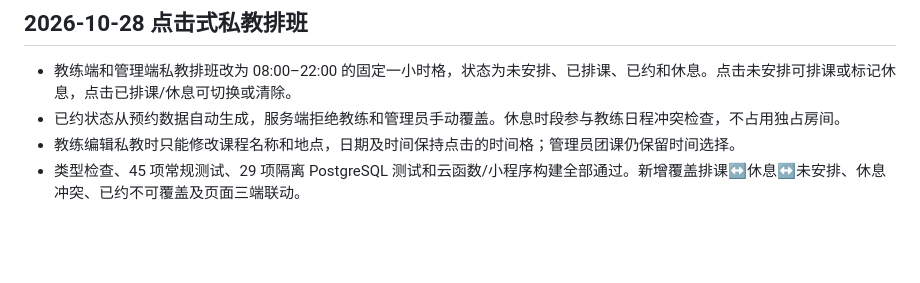
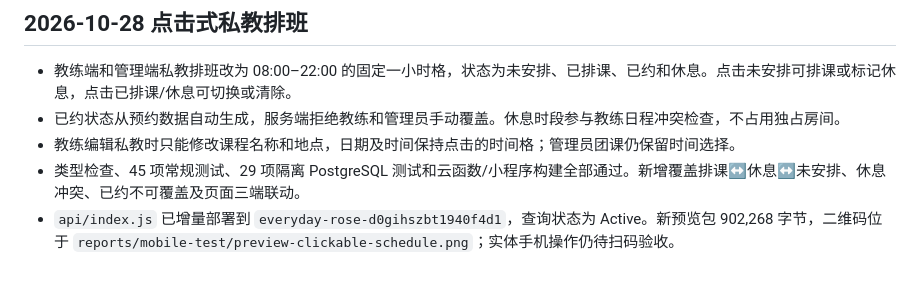
Before and after one commit to dreamrose1108-rose/ez-element, a Markdown page: docs/验证记录.md, the part around the change. GitHub-like rendering; blank space fills up the shorter version.

Commit message:
docs: record schedule deployment

```diff
--- a/docs/验证记录.md
+++ b/docs/验证记录.md
@@ -205,3 +205,4 @@
 - 已约状态从预约数据自动生成，服务端拒绝教练和管理员手动覆盖。休息时段参与教练日程冲突检查，不占用独占房间。
 - 教练编辑私教时只能修改课程名称和地点，日期及时间保持点击的时间格；管理员团课仍保留时间选择。
 - 类型检查、45 项常规测试、29 项隔离 PostgreSQL 测试和云函数/小程序构建全部通过。新增覆盖排课↔休息↔未安排、休息冲突、已约不可覆盖及页面三端联动。
+- `api/index.js` 已增量部署到 `everyday-rose-d0gihszbt1940f4d1`，查询状态为 Active。新预览包 902,268 字节，二维码位于 `reports/mobile-test/preview-clickable-schedule.png`；实体手机操作仍待扫码验收。
```
